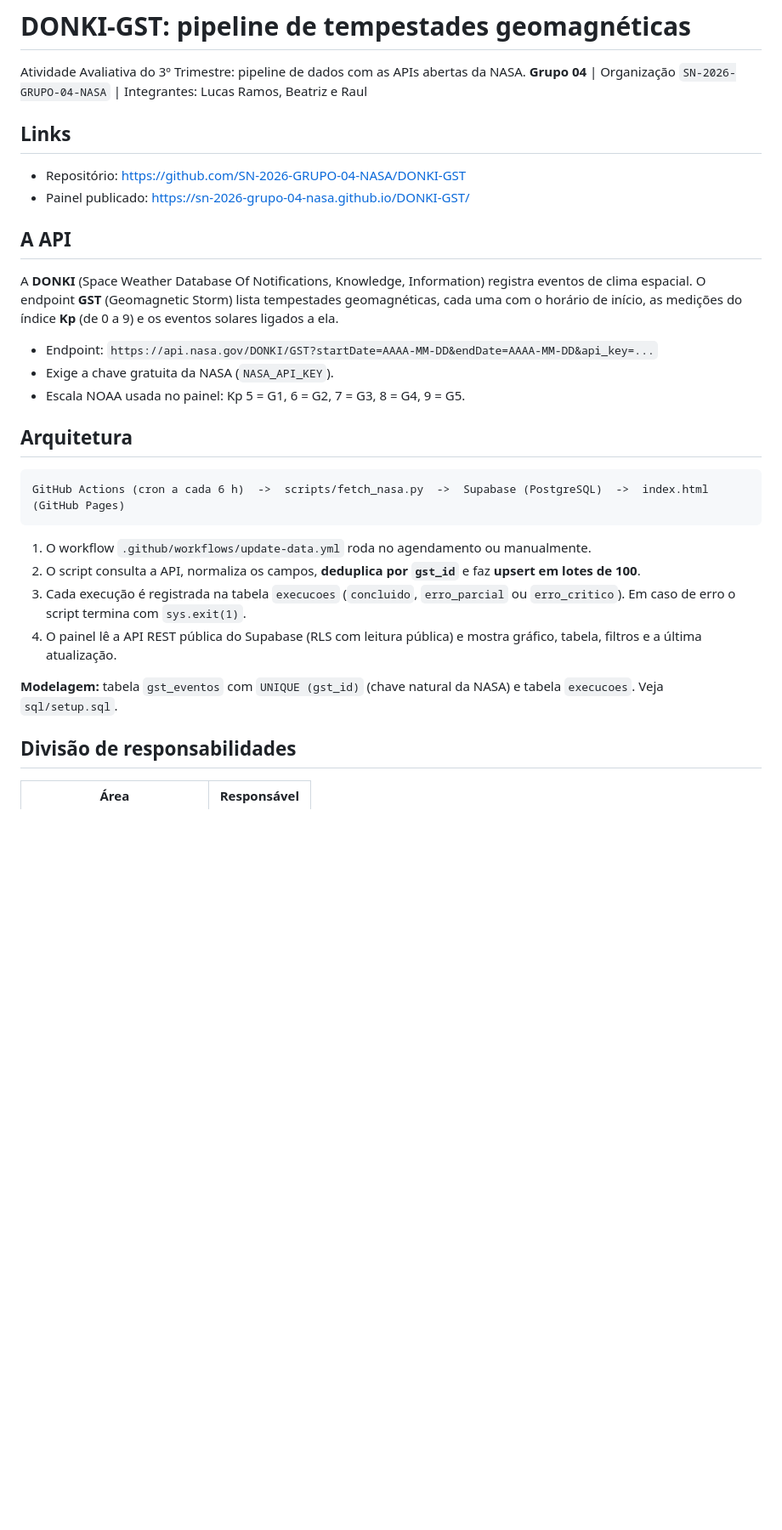
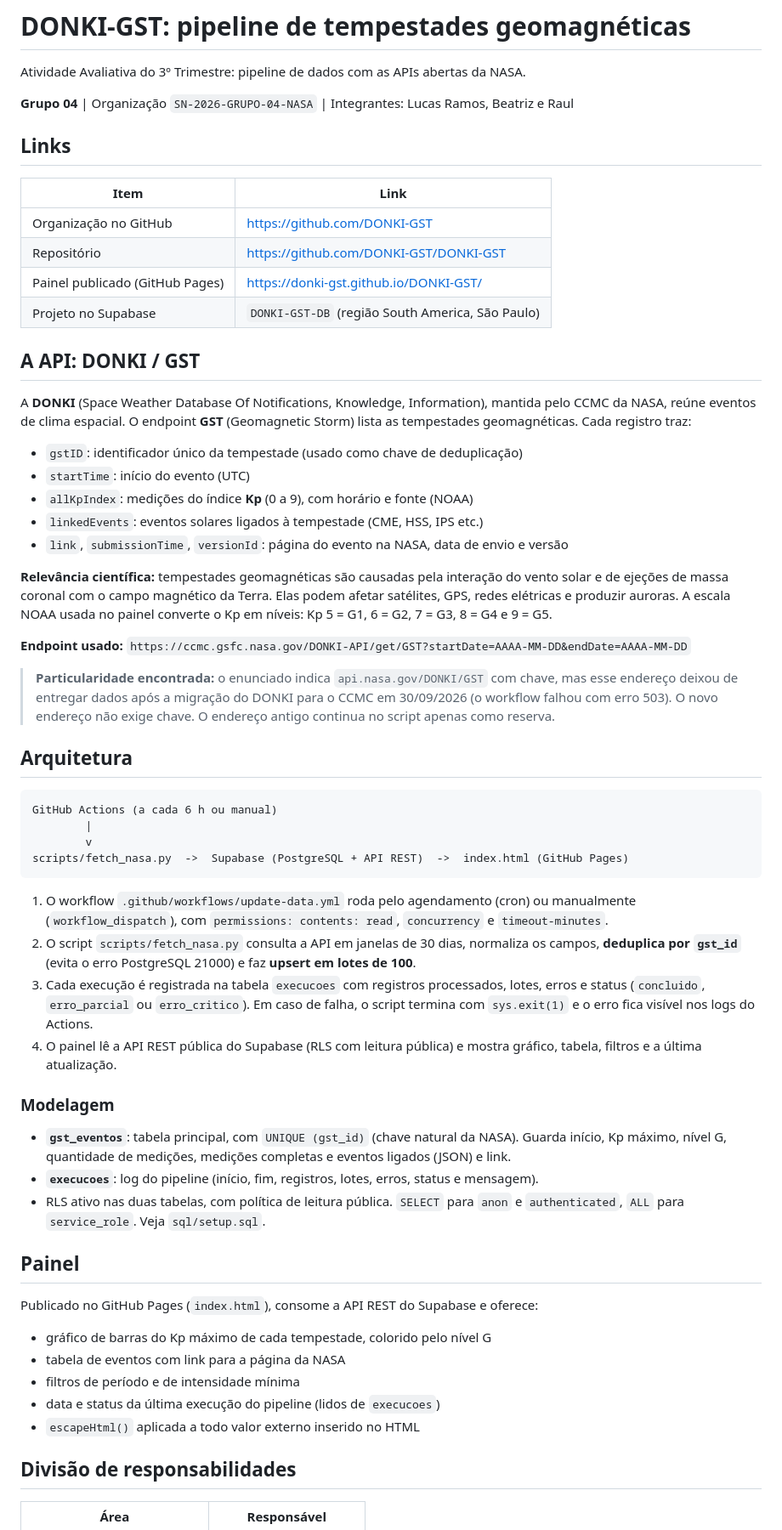
Before and after one commit to DONKI-GST/DONKI-GST, a Markdown page: README.md, the part around one of its changes. Shown at 85% size. Rendered like a GitHub page; blank space fills up the shorter version.

````diff
--- a/README.md
+++ b/README.md
@@ -1,33 +1,63 @@
 # DONKI-GST: pipeline de tempestades geomagnéticas
 
 Atividade Avaliativa do 3º Trimestre: pipeline de dados com as APIs abertas da NASA.
+
 **Grupo 04** | Organização `SN-2026-GRUPO-04-NASA` | Integrantes: Lucas Ramos, Beatriz e Raul
 
 ## Links
 
-- Repositório: https://github.com/SN-2026-GRUPO-04-NASA/DONKI-GST
-- Painel publicado: https://sn-2026-grupo-04-nasa.github.io/DONKI-GST/
+| Item | Link |
+|------|------|
+| Organização no GitHub | https://github.com/DONKI-GST |
+| Repositório | https://github.com/DONKI-GST/DONKI-GST  |
+| Painel publicado (GitHub Pages) | https://donki-gst.github.io/DONKI-GST/ |
+| Projeto no Supabase | `DONKI-GST-DB` (região South America, São Paulo) |
 
-## A API
+## A API: DONKI / GST
 
-A **DONKI** (Space Weather Database Of Notifications, Knowledge, Information) registra eventos de clima espacial. O endpoint **GST** (Geomagnetic Storm) lista tempestades geomagnéticas, cada uma com o horário de início, as medições do índice **Kp** (de 0 a 9) e os eventos solares ligados a ela.
+A **DONKI** (Space Weather Database Of Notifications, Knowledge, Information), mantida pelo CCMC da NASA, reúne eventos de clima espacial. O endpoint **GST** (Geomagnetic Storm) lista as tempestades geomagnéticas. Cada registro traz:
 
-- Endpoint: `https://api.nasa.gov/DONKI/GST?startDate=AAAA-MM-DD&endDate=AAAA-MM-DD&api_key=...`
-- Exige a chave gratuita da NASA (`NASA_API_KEY`).
-- Escala NOAA usada no painel: Kp 5 = G1, 6 = G2, 7 = G3, 8 = G4, 9 = G5.
+- `gstID`: identificador único da tempestade (usado como chave de deduplicação)
+- `startTime`: início do evento (UTC)
+- `allKpIndex`: medições do índice **Kp** (0 a 9), com horário e fonte (NOAA)
+- `linkedEvents`: eventos solares ligados à tempestade (CME, HSS, IPS etc.)
+- `link`, `submissionTime`, `versionId`: página do evento na NASA, data de envio e versão
+
+**Relevância científica:** tempestades geomagnéticas são causadas pela interação do vento solar e de ejeções de massa coronal com o campo magnético da Terra. Elas podem afetar satélites, GPS, redes elétricas e produzir auroras. A escala NOAA usada no painel converte o Kp em níveis: Kp 5 = G1, 6 = G2, 7 = G3, 8 = G4 e 9 = G5.
+
+**Endpoint usado:** `https://ccmc.gsfc.nasa.gov/DONKI-API/get/GST?startDate=AAAA-MM-DD&endDate=AAAA-MM-DD`
+
+> **Particularidade encontrada:** o enunciado indica `api.nasa.gov/DONKI/GST` com chave, mas esse endereço deixou de entregar dados após a migração do DONKI para o CCMC em 30/09/2026 (o workflow falhou com erro 503). O novo endereço não exige chave. O endereço antigo continua no script apenas como reserva.
 
 ## Arquitetura
 
 ```
-GitHub Actions (cron a cada 6 h)  ->  scripts/fetch_nasa.py  ->  Supabase (PostgreSQL)  ->  index.html (GitHub Pages)
+GitHub Actions (a cada 6 h ou manual)
+        |
+        v
+scripts/fetch_nasa.py  ->  Supabase (PostgreSQL + API REST)  ->  index.html (GitHub Pages)
 ```
 
-1. O workflow `.github/workflows/update-data.yml` roda no agendamento ou manualmente.
-2. O script consulta a API, normaliza os campos, **deduplica por `gst_id`** e faz **upsert em lotes de 100**.
-3. Cada execução é registrada na tabela `execucoes` (`concluido`, `erro_parcial` ou `erro_critico`). Em caso de erro o script termina com `sys.exit(1)`.
+1. O workflow `.github/workflows/update-data.yml` roda pelo agendamento (cron) ou manualmente (`workflow_dispatch`), com `permissions: contents: read`, `concurrency` e `timeout-minutes`.
+2. O script `scripts/fetch_nasa.py` consulta a API em janelas de 30 dias, normaliza os campos, **deduplica por `gst_id`** (evita o erro PostgreSQL 21000) e faz **upsert em lotes de 100**.
+3. Cada execução é registrada na tabela `execucoes` com registros processados, lotes, erros e status (`concluido`, `erro_parcial` ou `erro_critico`). Em caso de falha, o script termina com `sys.exit(1)` e o erro fica visível nos logs do Actions.
 4. O painel lê a API REST pública do Supabase (RLS com leitura pública) e mostra gráfico, tabela, filtros e a última atualização.
 
-**Modelagem:** tabela `gst_eventos` com `UNIQUE (gst_id)` (chave natural da NASA) e tabela `execucoes`. Veja `sql/setup.sql`.
+### Modelagem
+
+- **`gst_eventos`**: tabela principal, com `UNIQUE (gst_id)` (chave natural da NASA). Guarda início, Kp máximo, nível G, quantidade de medições, medições completas e eventos ligados (JSON) e link.
+- **`execucoes`**: log do pipeline (início, fim, registros, lotes, erros, status e mensagem).
+- RLS ativo nas duas tabelas, com política de leitura pública. `SELECT` para `anon` e `authenticated`, `ALL` para `service_role`. Veja `sql/setup.sql`.
+
+## Painel
+
+Publicado no GitHub Pages (`index.html`), consome a API REST do Supabase e oferece:
+
+- gráfico de barras do Kp máximo de cada tempestade, colorido pelo nível G
+- tabela de eventos com link para a página da NASA
+- filtros de período e de intensidade mínima
+- data e status da última execução do pipeline (lidos de `execucoes`)
+- `escapeHtml()` aplicada a todo valor externo inserido no HTML
 
 ## Divisão de responsabilidades
 
````
Also changed, not shown: other parts of README.md (+28 -27 lines).
